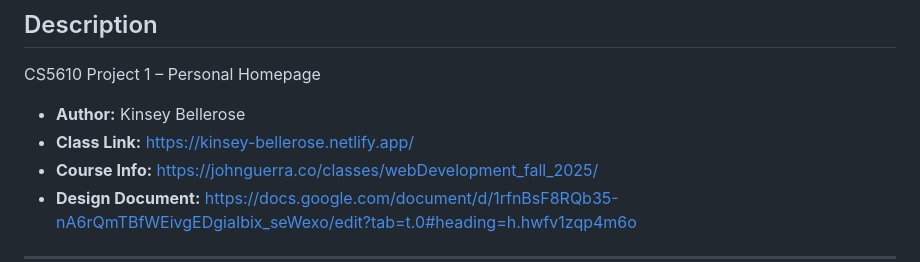
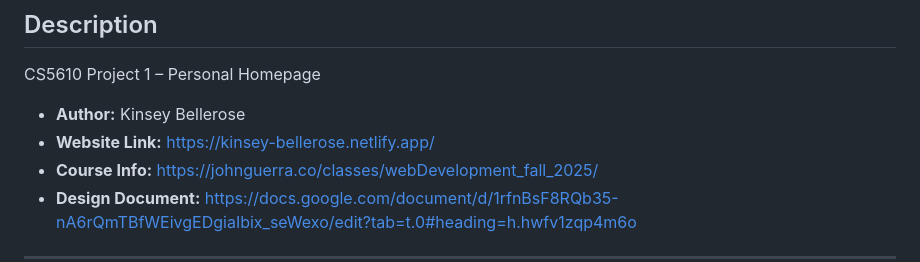
Before and after one commit to cielbellerose/homepage-Kinsey-Bellerose, a Markdown page: README.md, the part around the change. GitHub-like rendering.

```diff
--- a/README.md
+++ b/README.md
@@ -4,7 +4,7 @@
 CS5610 Project 1 – Personal Homepage
 
 - **Author:** Kinsey Bellerose
-- **Class Link:** https://kinsey-bellerose.netlify.app/
+- **Website Link:** https://kinsey-bellerose.netlify.app/
 - **Course Info:** https://johnguerra.co/classes/webDevelopment_fall_2025/
 - **Design Document:** https://docs.google.com/document/d/1rfnBsF8RQb35-nA6rQmTBfWEivgEDgiaIbix_seWexo/edit?tab=t.0#heading=h.hwfv1zqp4m6o
 
```
